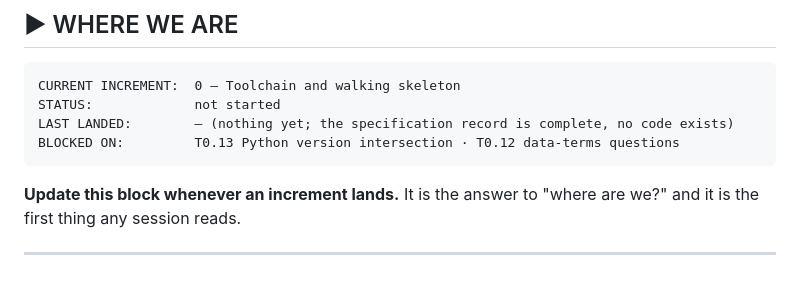
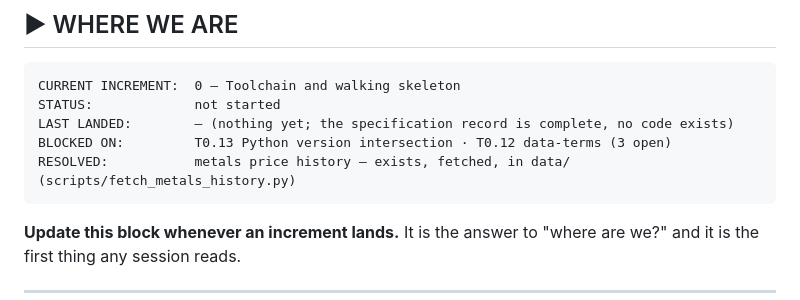
Before and after one commit to itamittech/finevents, a Markdown page: docs/Execution.md, the part around the change. Drawn GitHub-style; blank space fills up the shorter version.

````diff
--- a/docs/Execution.md
+++ b/docs/Execution.md
@@ -11,7 +11,8 @@
 CURRENT INCREMENT:  0 — Toolchain and walking skeleton
 STATUS:             not started
 LAST LANDED:        — (nothing yet; the specification record is complete, no code exists)
-BLOCKED ON:         T0.13 Python version intersection · T0.12 data-terms questions
+BLOCKED ON:         T0.13 Python version intersection · T0.12 data-terms (3 open)
+RESOLVED:           metals price history — exists, fetched, in data/ (scripts/fetch_metals_history.py)
 ```
 
 **Update this block whenever an increment lands.** It is the answer to "where are we?" and it is the first thing any session reads.
````
Also changed, not shown: docs/Tasks.md (+2 -1 lines).
